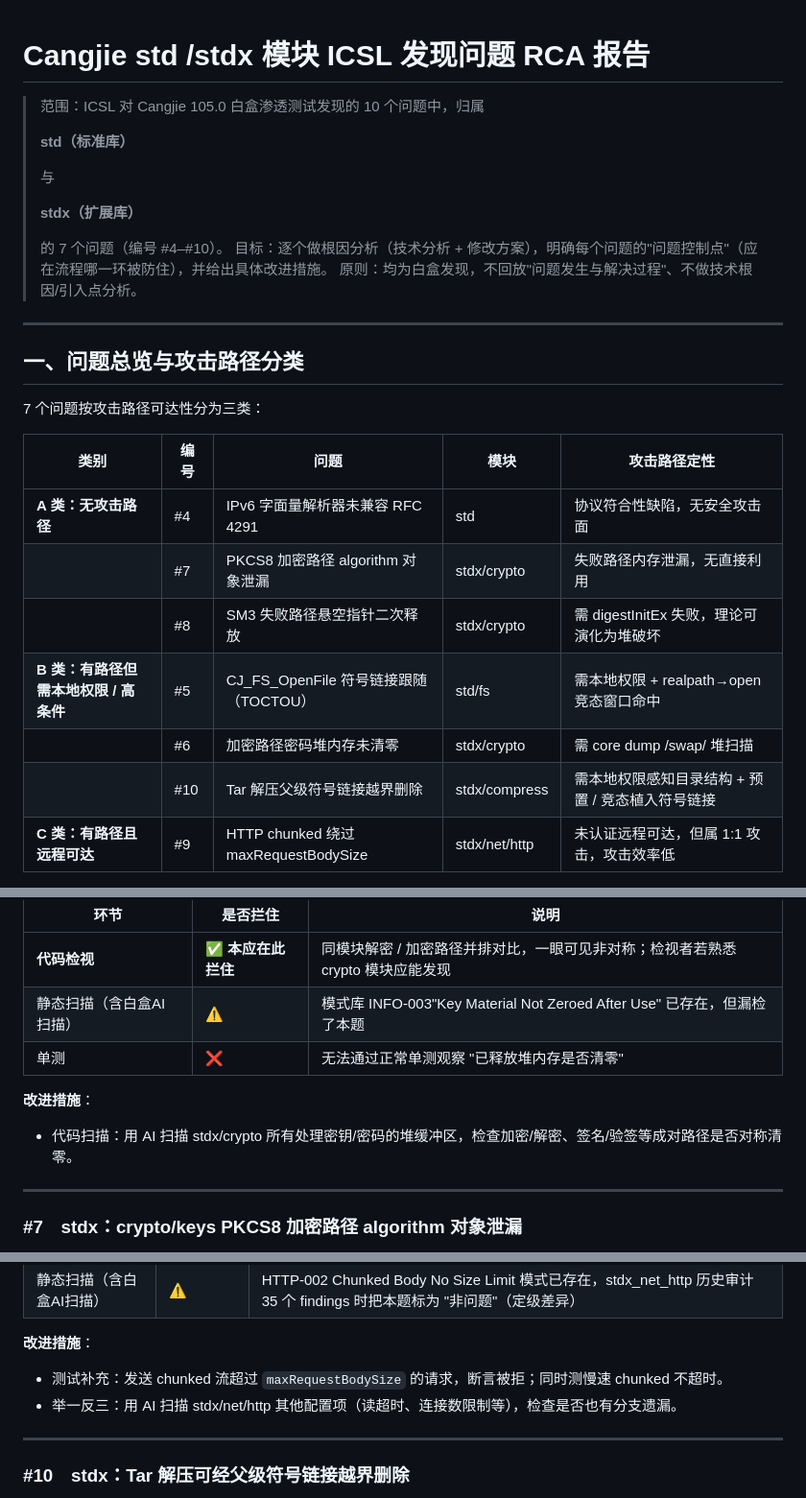
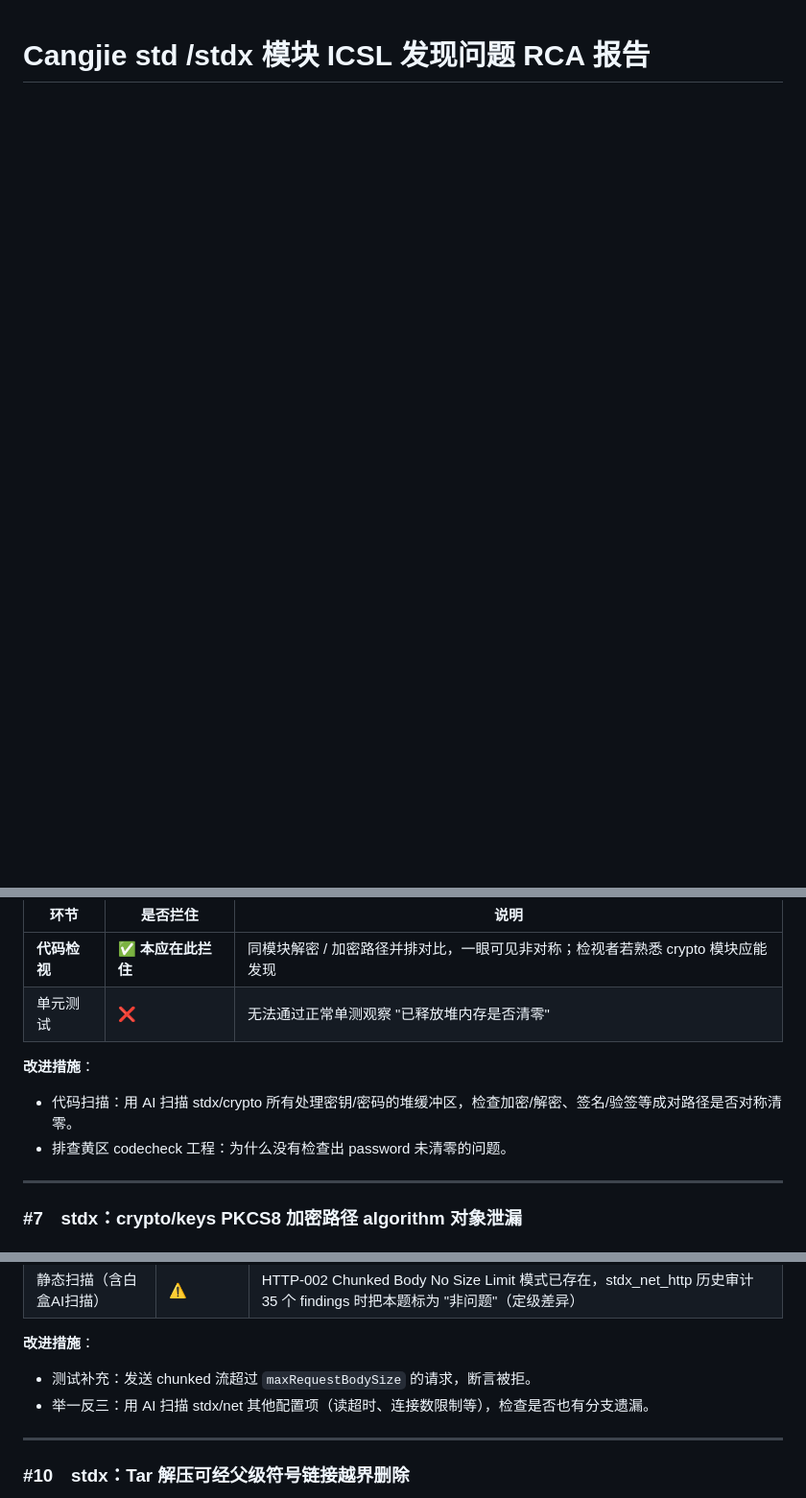
Before and after one commit to ChaosJohn/webslides, a Markdown page: docs/ICSL2026RCA/cangjie-libs-icsl-rca.md, 3 parts joined by grey strips. Shown at 96% size. Rendered like a GitHub page; blank space fills up the shorter version.

Commit message:
feat: upload docs/ICSL2026RCA/cangjie-libs-icsl-rca.md via web

```diff
--- a/docs/ICSL2026RCA/cangjie-libs-icsl-rca.md
+++ b/docs/ICSL2026RCA/cangjie-libs-icsl-rca.md
@@ -1,32 +1 @@
 # Cangjie std /stdx 模块 ICSL 发现问题 RCA 报告
-
-> 范围：ICSL 对 Cangjie 105.0 白盒渗透测试发现的 10 个问题中，归属
->
-> **std（标准库）**
->
->  与
->
-> **stdx（扩展库）**
->
->  的 7 个问题（编号 #4–#10）。
-> 目标：逐个做根因分析（技术分析 + 修改方案），明确每个问题的"问题控制点"（应在流程哪一环被防住），并给出具体改进措施。
-> 原则：均为白盒发现，不回放"问题发生与解决过程"、不做技术根因/引入点分析。
-
-
-***
-
-## 一、问题总览与攻击路径分类
-
-7 个问题按攻击路径可达性分为三类：
-
-
-| 类别                      | 编号  | 问题                                 | 模块            | 攻击路径定性                       |
-| ----------------------- | --- | ---------------------------------- | ------------- | ---------------------------- |
-| **A 类：无攻击路径**           | #4  | IPv6 字面量解析器未兼容 RFC 4291            | std           | 协议符合性缺陷，无安全攻击面               |
-|                         | #7  | PKCS8 加密路径 algorithm 对象泄漏          | stdx/crypto   | 失败路径内存泄漏，无直接利用               |
-|                         | #8  | SM3 失败路径悬空指针二次释放                   | stdx/crypto   | 需 digestInitEx 失败，理论可演化为堆破坏  |
-| **B 类：有路径但需本地权限 / 高条件** | #5  | CJ\_FS\_OpenFile 符号链接跟随（TOCTOU）    | std/fs        | 需本地权限 + realpath→open 竞态窗口命中 |
-|                         | #6  | 加密路径密码堆内存未清零                       | stdx/crypto   | 需 core dump /swap/ 堆扫描       |
-|                         | #10 | Tar 解压父级符号链接越界删除                   | stdx/compress | 需本地权限感知目录结构 + 预置 / 竞态植入符号链接  |
-| **C 类：有路径且远程可达**        | #9  | HTTP chunked 绕过 maxRequestBodySize | stdx/net/http | 未认证远程可达，但属 1:1 攻击，攻击效率低      |
-
@@ -193,12 +135,12 @@ try (passwordCStr = LibC.mallocCString(password).asResource(), ...) {
 | 环节             | 是否拦住         | 说明                                                         |
 | -------------- | ------------ | ---------------------------------------------------------- |
 | **代码检视**       | ✅ **本应在此拦住** | 同模块解密 / 加密路径并排对比，一眼可见非对称；检视者若熟悉 crypto 模块应能发现              |
-| 静态扫描（含白盒AI扫描）           | ⚠️           | 模式库 INFO-003"Key Material Not Zeroed After Use" 已存在，但漏检了本题 |
-| 单测             | ❌            | 无法通过正常单测观察 "已释放堆内存是否清零"                                    |
+| 单元测试         | ❌            | 无法通过正常单测观察 "已释放堆内存是否清零"                                    |
 
 **改进措施**：
 
 - 代码扫描：用 AI 扫描 stdx/crypto 所有处理密钥/密码的堆缓冲区，检查加密/解密、签名/验签等成对路径是否对称清零。
+- 排查黄区 codecheck 工程：为什么没有检查出 password 未清零的问题。
 
 
 ***
@@ -355,8 +292,8 @@ this.contentLength += chunkSize   // ★ 累计后从不与 maxRequestBodySize
 
 **改进措施**：
 
-- 测试补充：发送 chunked 流超过 `maxRequestBodySize` 的请求，断言被拒；同时测慢速 chunked 不超时。
-- 举一反三：用 AI 扫描 stdx/net/http 其他配置项（读超时、连接数限制等），检查是否也有分支遗漏。
+- 测试补充：发送 chunked 流超过 `maxRequestBodySize` 的请求，断言被拒。
+- 举一反三：用 AI 扫描 stdx/net 其他配置项（读超时、连接数限制等），检查是否也有分支遗漏。
 
 
 ***
```
Also changed, not shown: other parts of docs/ICSL2026RCA/cangjie-libs-icsl-rca.md (+3 -38 lines).
